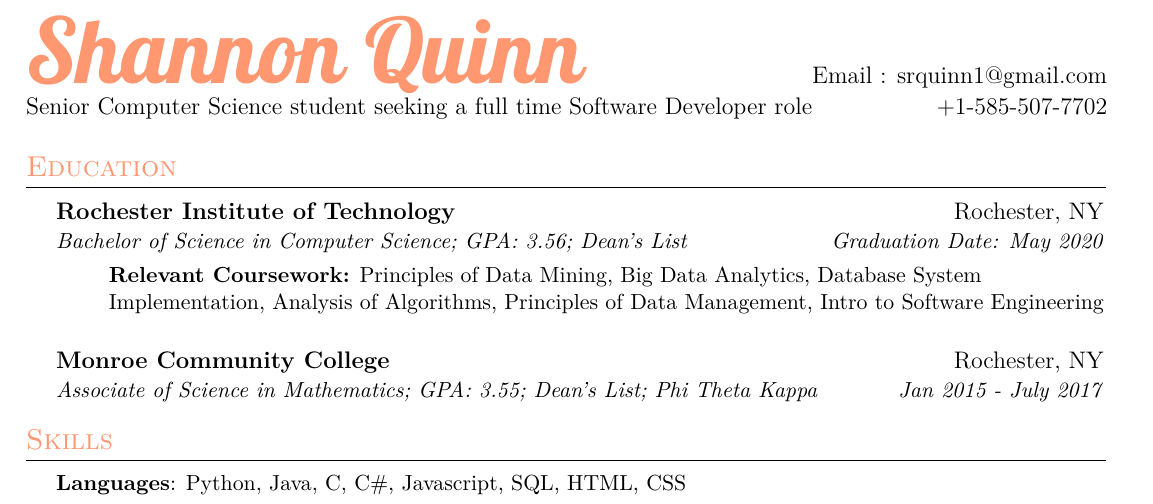
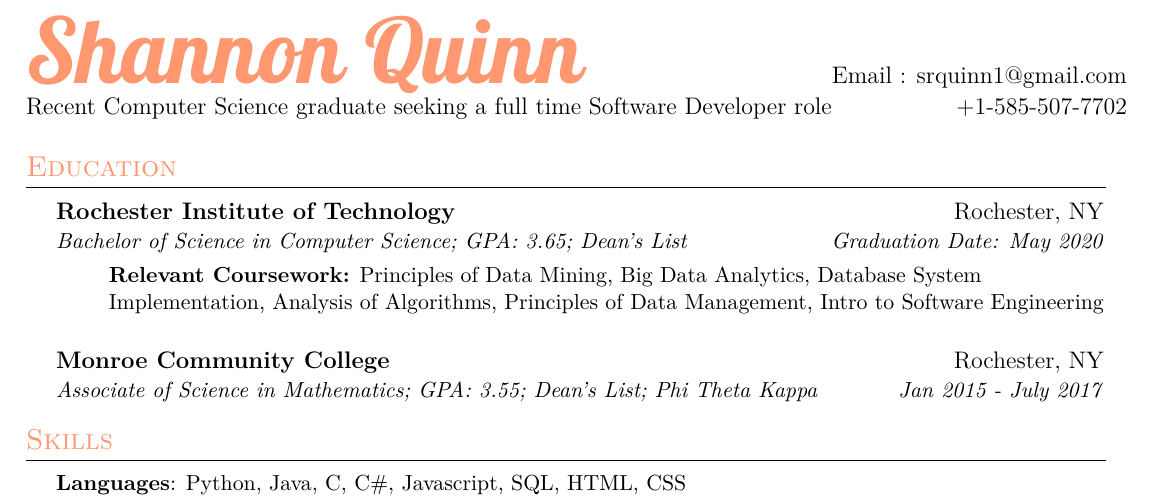
Before and after one commit to s-quinn/resume, a LaTeX CV (resume.tex): part of the page, cut so that both start at the same text. The pictures show the PDF file resume.pdf that the author committed with the source.

Commit message:
update gpa and tag line

```diff
--- a/resume.tex
+++ b/resume.tex
@@ -77,7 +77,7 @@
 %----------HEADING-----------------
 \begin{tabular*}{\textwidth}{l@{\extracolsep{\fill}}r}
   \textbf{\fontsize{45}{42}\color{mycolor}\fontspec{Pattaya-Regular} Shannon Quinn} & Email : {srquinn1@gmail.com}\\
-   Senior Computer Science student seeking a full time Software Developer role & +1-585-507-7702 \\
+   Recent Computer Science graduate seeking a full time Software Developer role & +1-585-507-7702 \\
 \end{tabular*}
 
 
```
Also changed, not shown: resume.pdf, resume.tex (2 more changed lines).
